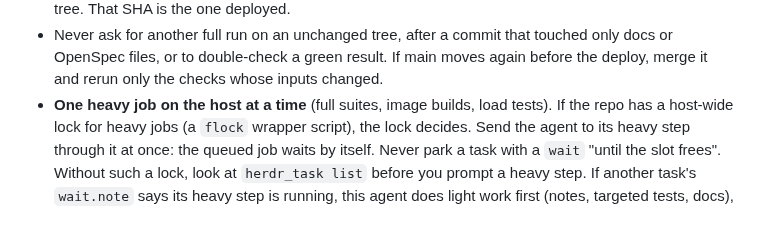
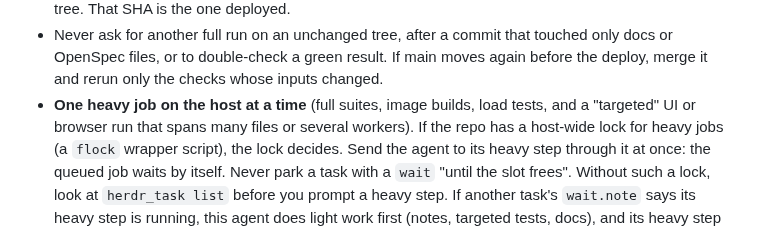
Before and after one commit to nhype/telegram-harness, a Markdown page: skills/harness-controller/SKILL.md, the part around the change. Rendered like a GitHub page.

Commit message:
controller: a wide multi-worker UI run counts as a heavy job
Co-Authored-By: Claude Opus 5.5 <noreply@anthropic.com>

```diff
--- a/skills/harness-controller/SKILL.md
+++ b/skills/harness-controller/SKILL.md
@@ -223,7 +223,8 @@ of main, a formatting-only edit, a "run it once more") can double a task's lengt
 - Never ask for another full run on an unchanged tree, after a commit that touched only docs or OpenSpec
   files, or to double-check a green result. If main moves again before the deploy, merge it and rerun
   only the checks whose inputs changed.
-- **One heavy job on the host at a time** (full suites, image builds, load tests). If the repo has a
+- **One heavy job on the host at a time** (full suites, image builds, load tests, and a "targeted" UI or
+  browser run that spans many files or several workers). If the repo has a
   host-wide lock for heavy jobs (a `flock` wrapper script), the lock decides. Send the agent to its heavy
   step through it at once: the queued job waits by itself. Never park a task with a `wait` "until the
   slot frees". Without such a lock, look at `herdr_task list` before you prompt a heavy step. If another
```
